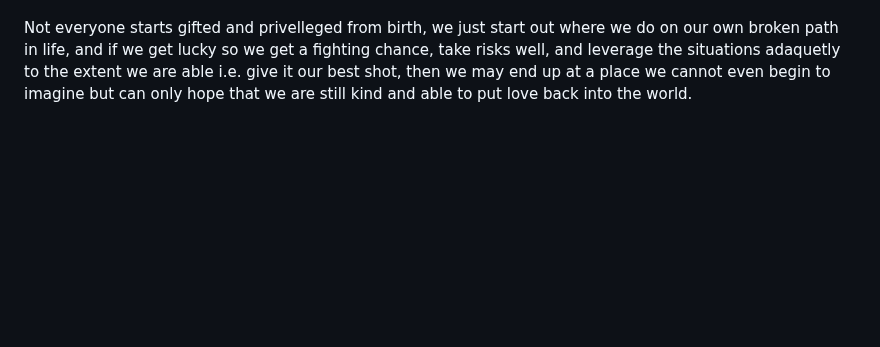
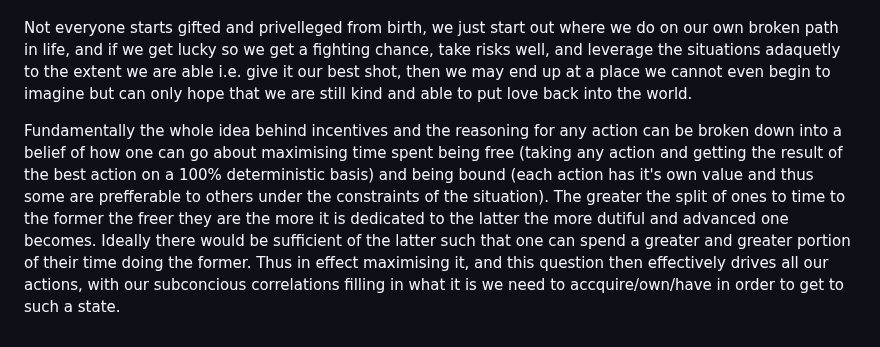
Before and after one commit to DhirajMeenavilli/Projects, a Markdown page: Journal/Notes and Occurances.md, the part around the change. Drawn GitHub-style; blank space fills up the shorter version.

Commit message:
A deeply correct if approximate answer to what should the goal of life be.

```diff
--- a/Journal/Notes and Occurances.md
+++ b/Journal/Notes and Occurances.md
@@ -113,3 +113,5 @@ It is highly correlated with doing things unconventionally, or in a way that is
 Greatness is not a product or contribution but rather who we are in every moment we are. What makes heroes and people great are those who never quit trying to be good, unencumbered by money or any incentive other than to be as good as possible. But all those ideals feel fake and 2 dimensional, to be real and great is something more profound and unknown then that. It is in accepting failure, showing up, being reliable, looking out for people when you can, and trying to spend the brief moments we have on this precious jewel expierencing life doing something mildly interesting and having fun. There is no purpose to greatness other than to serve as an other objective we can seek to optomize, but there is nothing to optimize only to expirience and you should just pick expiriences which lead to more and more desirable states, till you have one beyond which you do not need, and resist the want for more.
 
 Not everyone starts gifted and privelleged from birth, we just start out where we do on our own broken path in life, and if we get lucky so we get a fighting chance, take risks well, and leverage the situations adaquetly to the extent we are able i.e. give it our best shot, then we may end up at a place we cannot even begin to imagine but can only hope that we are still kind and able to put love back into the world.
+
+Fundamentally the whole idea behind incentives and the reasoning for any action can be broken down into a belief of how one can go about maximising time spent being free (taking any action and getting the result of the best action on a 100% deterministic basis) and being bound (each action has it's own value and thus some are prefferable to others under the constraints of the situation). The greater the split of ones to time to the former the freer they are the more it is dedicated to the latter the more dutiful and advanced one becomes. Ideally there would be sufficient of the latter such that one can spend a greater and greater portion of their time doing the former. Thus in effect maximising it, and this question then effectively drives all our actions, with our subconcious correlations filling in what it is we need to accquire/own/have in order to get to such a state.
```
